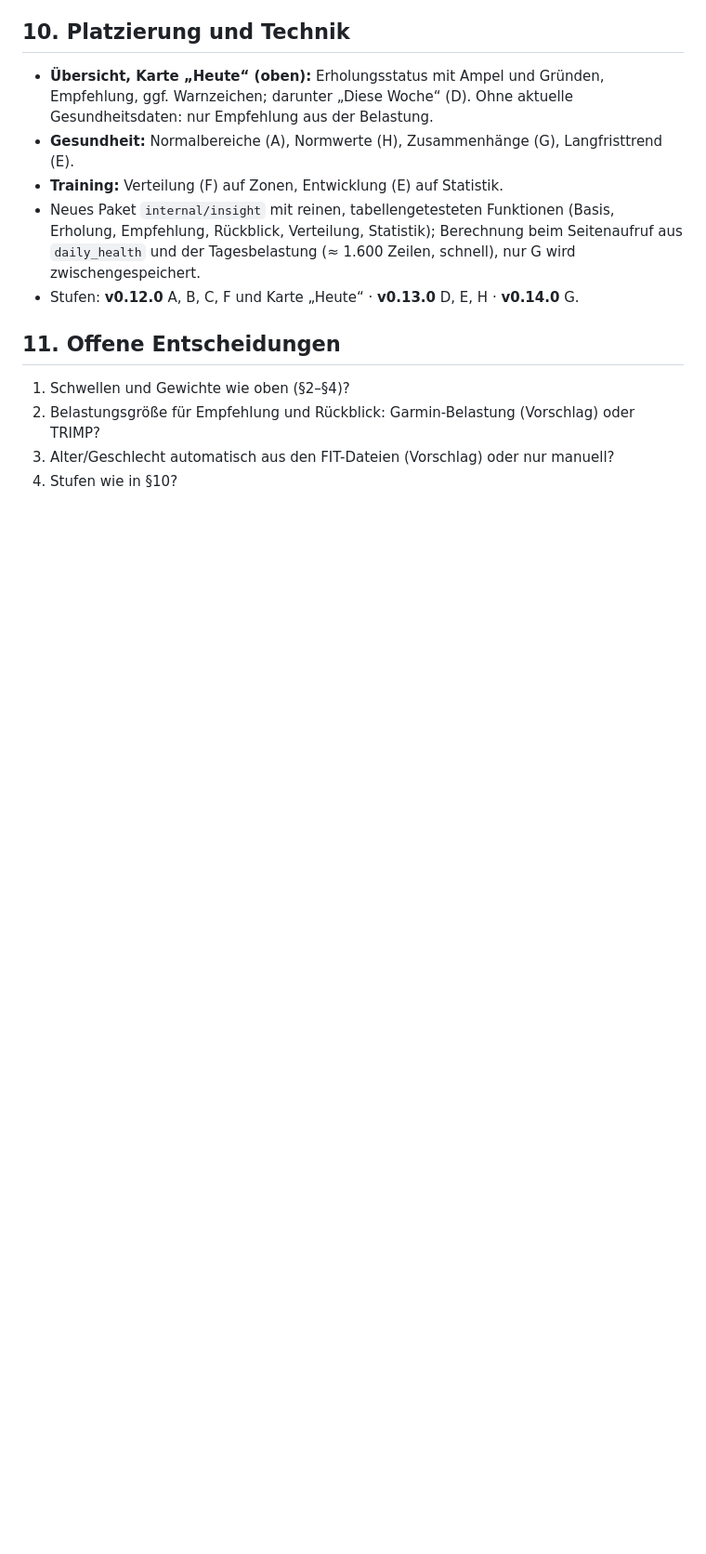
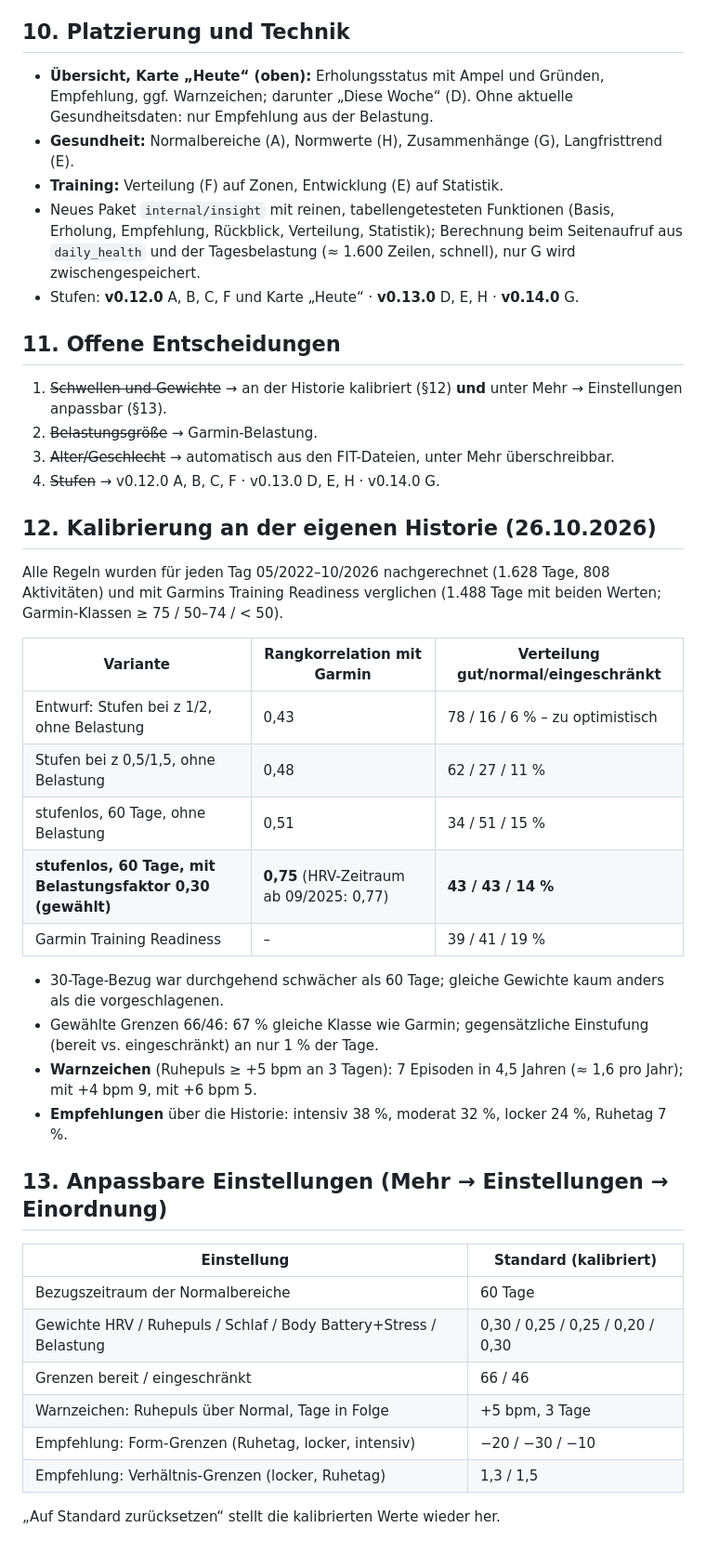
Before and after one commit to stefanluchs/my-velo, a Markdown page: docs/konzept-einordnung.md, the part around one of its changes. Shown at 93% size. Rendered like a GitHub page; blank space fills up the shorter version.

```diff
--- a/docs/konzept-einordnung.md
+++ b/docs/konzept-einordnung.md
@@ -131,7 +137,39 @@ Letzte 4 Wochen, Herzfrequenzzonen (alle Sportarten):
 
 ## 11. Offene Entscheidungen
 
-1. Schwellen und Gewichte wie oben (§2–§4)?
-2. Belastungsgröße für Empfehlung und Rückblick: Garmin-Belastung (Vorschlag) oder TRIMP?
-3. Alter/Geschlecht automatisch aus den FIT-Dateien (Vorschlag) oder nur manuell?
-4. Stufen wie in §10?
+1. ~~Schwellen und Gewichte~~ → an der Historie kalibriert (§12) **und** unter Mehr → Einstellungen anpassbar (§13).
+2. ~~Belastungsgröße~~ → Garmin-Belastung.
+3. ~~Alter/Geschlecht~~ → automatisch aus den FIT-Dateien, unter Mehr überschreibbar.
+4. ~~Stufen~~ → v0.12.0 A, B, C, F · v0.13.0 D, E, H · v0.14.0 G.
+
+## 12. Kalibrierung an der eigenen Historie (26.10.2026)
+
+Alle Regeln wurden für jeden Tag 05/2022–10/2026 nachgerechnet (1.628 Tage, 808 Aktivitäten) und mit
+Garmins Training Readiness verglichen (1.488 Tage mit beiden Werten; Garmin-Klassen ≥ 75 / 50–74 / < 50).
+
+| Variante | Rangkorrelation mit Garmin | Verteilung gut/normal/eingeschränkt |
+|---|---|---|
+| Entwurf: Stufen bei z 1/2, ohne Belastung | 0,43 | 78 / 16 / 6 % – zu optimistisch |
+| Stufen bei z 0,5/1,5, ohne Belastung | 0,48 | 62 / 27 / 11 % |
+| stufenlos, 60 Tage, ohne Belastung | 0,51 | 34 / 51 / 15 % |
+| **stufenlos, 60 Tage, mit Belastungsfaktor 0,30 (gewählt)** | **0,75** (HRV-Zeitraum ab 09/2025: 0,77) | **43 / 43 / 14 %** |
+| Garmin Training Readiness | – | 39 / 41 / 19 % |
+
+- 30-Tage-Bezug war durchgehend schwächer als 60 Tage; gleiche Gewichte kaum anders als die vorgeschlagenen.
+- Gewählte Grenzen 66/46: 67 % gleiche Klasse wie Garmin; gegensätzliche Einstufung (bereit vs.
+  eingeschränkt) an nur 1 % der Tage.
+- **Warnzeichen** (Ruhepuls ≥ +5 bpm an 3 Tagen): 7 Episoden in 4,5 Jahren (≈ 1,6 pro Jahr); mit +4 bpm 9, mit +6 bpm 5.
+- **Empfehlungen** über die Historie: intensiv 38 %, moderat 32 %, locker 24 %, Ruhetag 7 %.
+
+## 13. Anpassbare Einstellungen (Mehr → Einstellungen → Einordnung)
+
+| Einstellung | Standard (kalibriert) |
+|---|---|
+| Bezugszeitraum der Normalbereiche | 60 Tage |
+| Gewichte HRV / Ruhepuls / Schlaf / Body Battery+Stress / Belastung | 0,30 / 0,25 / 0,25 / 0,20 / 0,30 |
+| Grenzen bereit / eingeschränkt | 66 / 46 |
+| Warnzeichen: Ruhepuls über Normal, Tage in Folge | +5 bpm, 3 Tage |
+| Empfehlung: Form-Grenzen (Ruhetag, locker, intensiv) | −20 / −30 / −10 |
+| Empfehlung: Verhältnis-Grenzen (locker, Ruhetag) | 1,3 / 1,5 |
+
+„Auf Standard zurücksetzen“ stellt die kalibrierten Werte wieder her.
```
Also changed, not shown: other parts of docs/konzept-einordnung.md (+22 -16 lines).
